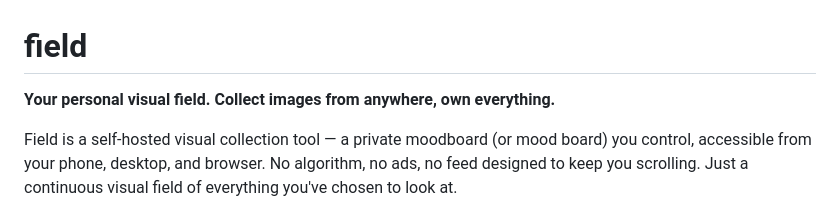
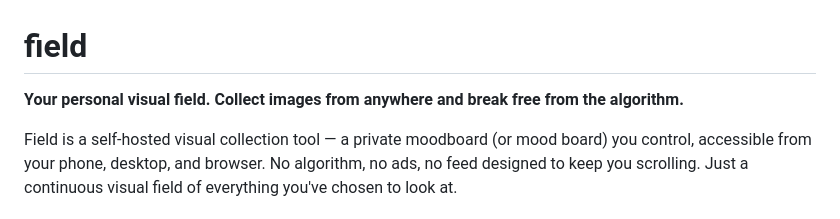
Before and after one commit to nolsova/field, a Markdown page: README.md, the part around the change. GitHub-like rendering.

```diff
--- a/README.md
+++ b/README.md
@@ -1,6 +1,6 @@
 # field
 
-**Your personal visual field. Collect images from anywhere, own everything.**
+**Your personal visual field. Collect images from anywhere and break free from the algorithm.**
 
 Field is a self-hosted visual collection tool — a private moodboard (or mood board) you control, accessible from your phone, desktop, and browser. No algorithm, no ads, no feed designed to keep you scrolling. Just a continuous visual field of everything you've chosen to look at.
 
```
